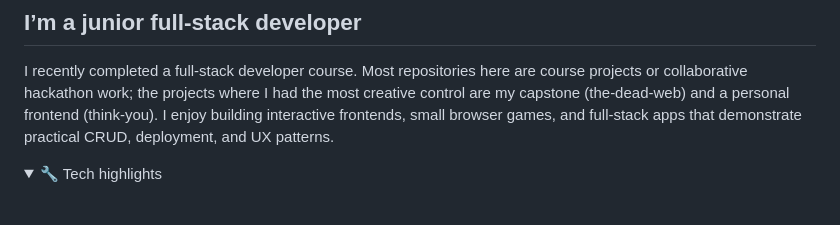
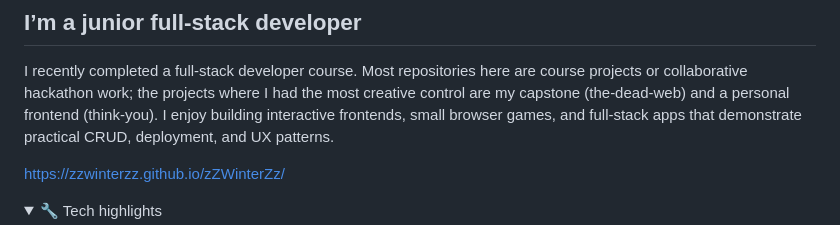
Before and after one commit to zZWinterZz/zZWinterZz, a Markdown page: README.md, the part around the change. Rendered like a GitHub page; folded sections open; blank space fills up the shorter version.

Commit message:
Update README with personal website link
Added personal website link to the README.

```diff
--- a/README.md
+++ b/README.md
@@ -2,6 +2,8 @@
 
 ## I’m a junior full‑stack developer
 I recently completed a full‑stack developer course. Most repositories here are course projects or collaborative hackathon work; the projects where I had the most creative control are my capstone (the-dead-web) and a personal frontend (think-you). I enjoy building interactive frontends, small browser games, and full‑stack apps that demonstrate practical CRUD, deployment, and UX patterns.
+
+https://zzwinterzz.github.io/zZWinterZz/
 
 <details>
 <summary>🔧 Tech highlights</summary>
```
